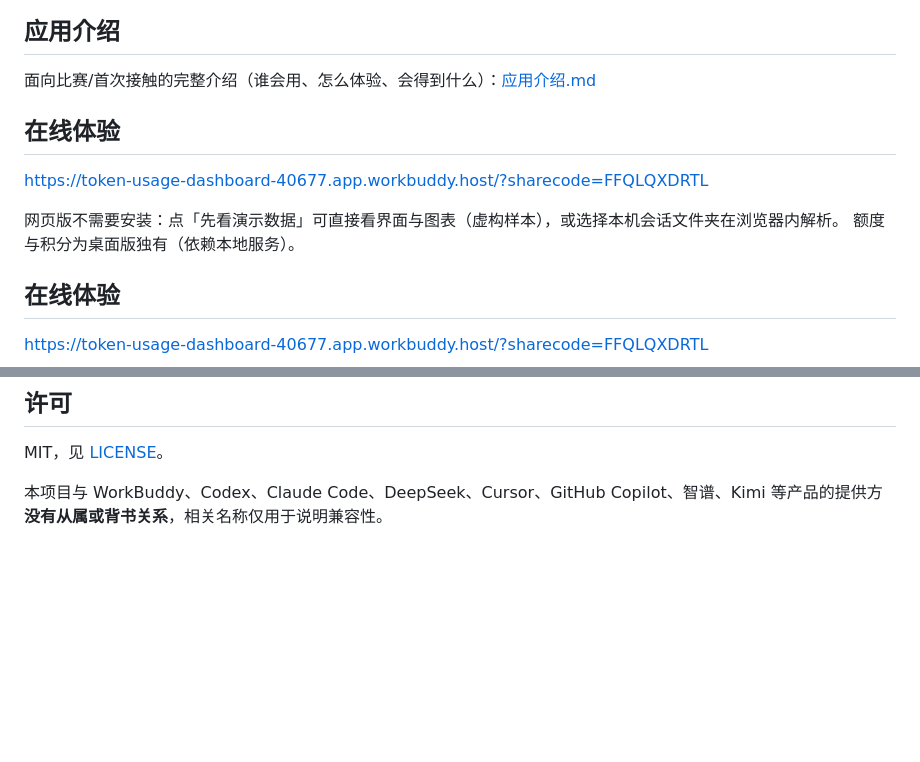
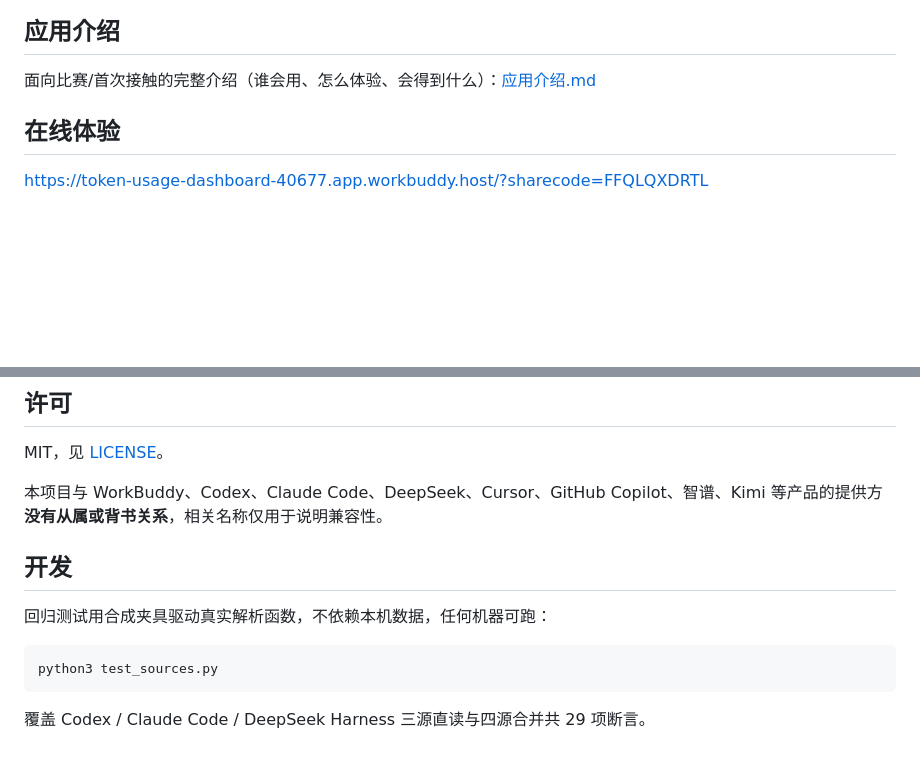
Before and after one commit to GreenWich-art/token-usage-stats, a Markdown page: README.md, 2 parts joined by grey strips. GitHub-like rendering; blank space fills up the shorter version.

Commit message:
上传 README.md

````diff
--- a/README.md
+++ b/README.md
@@ -15,13 +15,6 @@
 ## 应用介绍
 
 面向比赛/首次接触的完整介绍（谁会用、怎么体验、会得到什么）：[应用介绍.md](应用介绍.md)
-
-## 在线体验
-
-<https://token-usage-dashboard-40677.app.workbuddy.host/?sharecode=FFQLQXDRTL>
-
-网页版不需要安装：点「先看演示数据」可直接看界面与图表（虚构样本），或选择本机会话文件夹在浏览器内解析。
-额度与积分为桌面版独有（依赖本地服务）。
 
 ## 在线体验
 
@@ -113,3 +106,13 @@ Codex 的额度窗口来自本机日志的最后一次调用，几天没用 Code
 MIT，见 [LICENSE](LICENSE)。
 
 本项目与 WorkBuddy、Codex、Claude Code、DeepSeek、Cursor、GitHub Copilot、智谱、Kimi 等产品的提供方**没有从属或背书关系**，相关名称仅用于说明兼容性。
+
+## 开发
+
+回归测试用合成夹具驱动真实解析函数，不依赖本机数据，任何机器可跑：
+
+```bash
+python3 test_sources.py
+```
+
+覆盖 Codex / Claude Code / DeepSeek Harness 三源直读与四源合并共 29 项断言。
````
